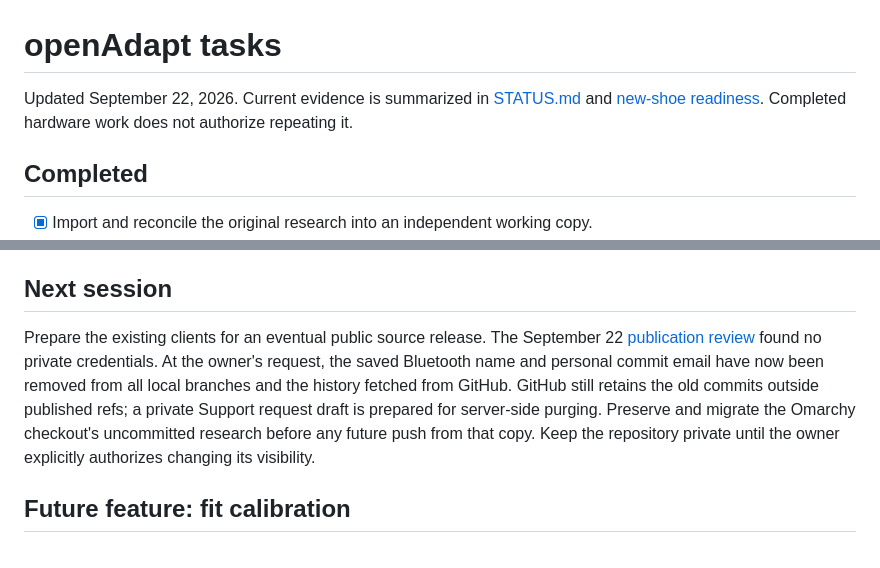
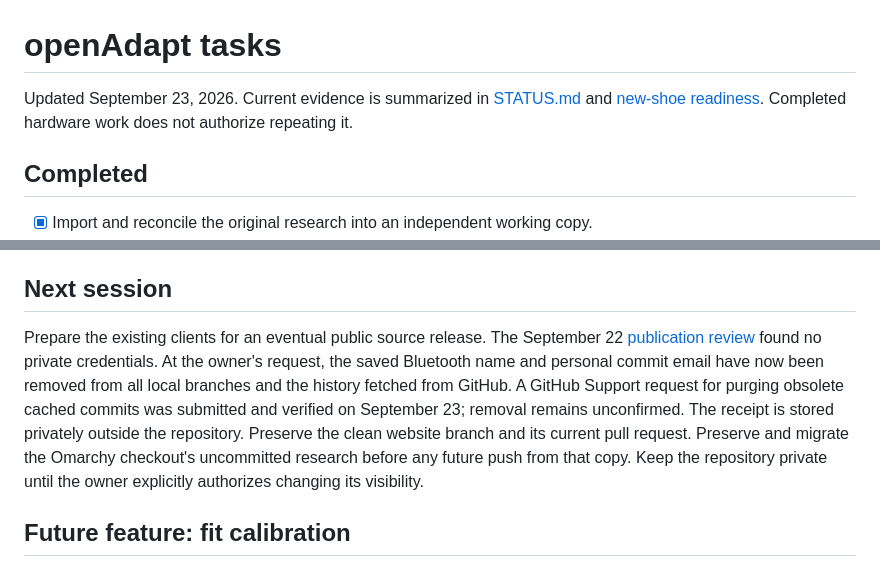
Before and after one commit to GianlucaMinoprio/openAdapt, a Markdown page: docs/TASKS.md, 2 parts joined by grey strips. Rendered like a GitHub page.

```diff
--- a/docs/TASKS.md
+++ b/docs/TASKS.md
@@ -1,6 +1,6 @@
 # openAdapt tasks
 
-Updated September 22, 2026. Current evidence is summarized in [STATUS.md](STATUS.md) and [new-shoe readiness](ios/NEW-SHOES-READINESS.md). Completed hardware work does not authorize repeating it.
+Updated September 23, 2026. Current evidence is summarized in [STATUS.md](STATUS.md) and [new-shoe readiness](ios/NEW-SHOES-READINESS.md). Completed hardware work does not authorize repeating it.
 
 ## Completed
 
@@ -15,7 +15,7 @@ Updated September 22, 2026. Current evidence is summarized in [STATUS.md](STATUS
 
 ## Next session
 
-Prepare the existing clients for an eventual public source release. The September 22 [publication review](PUBLICATION-REVIEW.md) found no private credentials. At the owner's request, the saved Bluetooth name and personal commit email have now been removed from all local branches and the history fetched from GitHub. GitHub still retains the old commits outside published refs; a private Support request draft is prepared for server-side purging. Preserve and migrate the Omarchy checkout's uncommitted research before any future push from that copy. Keep the repository private until the owner explicitly authorizes changing its visibility.
+Prepare the existing clients for an eventual public source release. The September 22 [publication review](PUBLICATION-REVIEW.md) found no private credentials. At the owner's request, the saved Bluetooth name and personal commit email have now been removed from all local branches and the history fetched from GitHub. A GitHub Support request for purging obsolete cached commits was submitted and verified on September 23; removal remains unconfirmed. The receipt is stored privately outside the repository. Preserve the clean website branch and its current pull request. Preserve and migrate the Omarchy checkout's uncommitted research before any future push from that copy. Keep the repository private until the owner explicitly authorizes changing its visibility.
 
 ## Future feature: fit calibration
 
```
Also changed, not shown: docs/CODEX-HANDOFF.md (+2 -2 lines), docs/PUBLICATION-REVIEW.md (+3 -1 lines).
